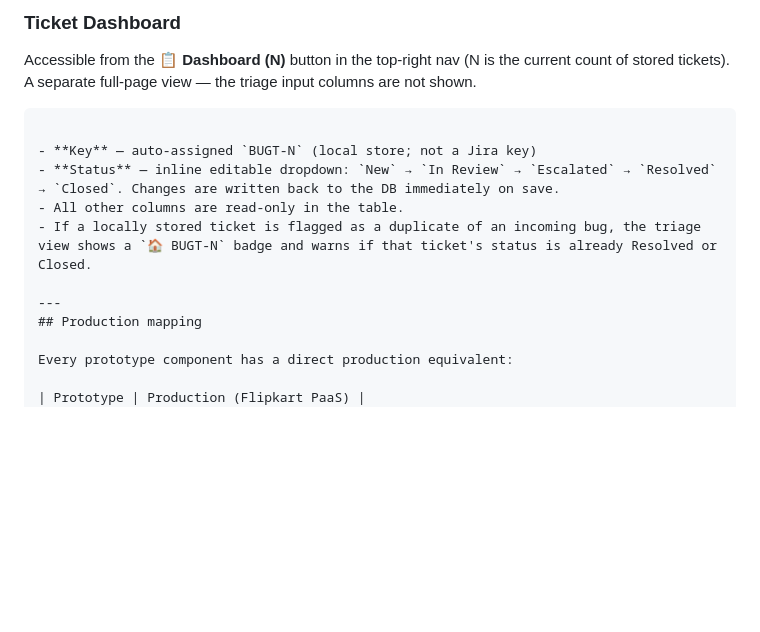
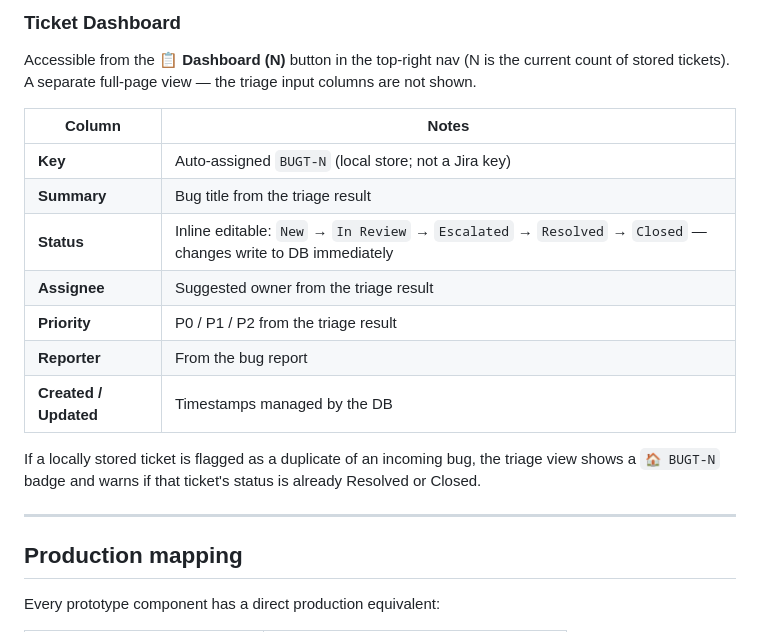
Before and after one commit to angarajuNiveditha/slap-bug-triage, a Markdown page: README.md, the part around the change. Rendered like a GitHub page; blank space fills up the shorter version.

Commit message:
Fix readme layout

````diff
--- a/README.md
+++ b/README.md
@@ -444,14 +444,20 @@ Accessible from the **📋 Dashboard (N)** button in the top-right nav (N
 is the current count of stored tickets). A separate full-page view — the
 triage input columns are not shown.
 
-```
+| Column | Notes |
+|---|---|
+| **Key** | Auto-assigned `BUGT-N` (local store; not a Jira key) |
+| **Summary** | Bug title from the triage result |
+| **Status** | Inline editable: `New` → `In Review` → `Escalated` → `Resolved` → `Closed` — changes write to DB immediately |
+| **Assignee** | Suggested owner from the triage result |
+| **Priority** | P0 / P1 / P2 from the triage result |
+| **Reporter** | From the bug report |
+| **Created / Updated** | Timestamps managed by the DB |
 
-- **Key** — auto-assigned `BUGT-N` (local store; not a Jira key)
-- **Status** — inline editable dropdown: `New` → `In Review` → `Escalated` → `Resolved` → `Closed`. Changes are written back to the DB immediately on save.
-- All other columns are read-only in the table.
-- If a locally stored ticket is flagged as a duplicate of an incoming bug, the triage view shows a `🏠 BUGT-N` badge and warns if that ticket's status is already Resolved or Closed.
+If a locally stored ticket is flagged as a duplicate of an incoming bug, the triage view shows a `🏠 BUGT-N` badge and warns if that ticket's status is already Resolved or Closed.
 
 ---
+
 ## Production mapping
 
 Every prototype component has a direct production equivalent:
````
